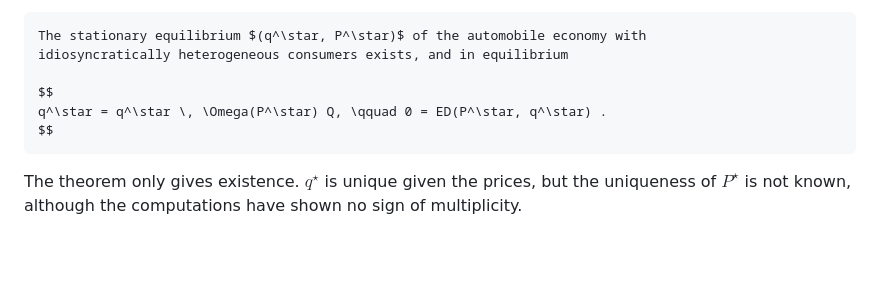
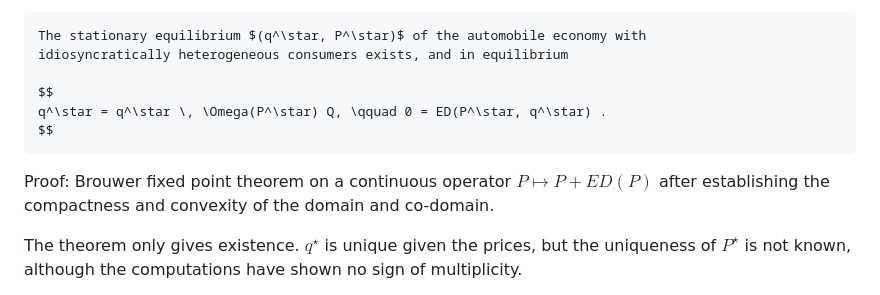
Before and after one commit to fediskhakov/sb-dse, a Markdown page: 21_eqb_cars.md, the part around the change. Drawn GitHub-style; blank space fills up the shorter version.

Commit message:
Equlibrium trade update (1 modified)

`````diff
--- a/21_eqb_cars.md
+++ b/21_eqb_cars.md
@@ -656,6 +656,8 @@ q^\star = q^\star \, \Omega(P^\star) Q, \qquad 0 = ED(P^\star, q^\star) .
 $$
 ````
 
+Proof: Brouwer fixed point theorem on a continuous operator $P \mapsto P+ED(P)$ after establishing the compactness and convexity of the domain and co-domain.
+
 The theorem only gives existence. $q^\star$ is unique given the prices, but the
 uniqueness of $P^\star$ is not known, although the computations have shown no sign of
 multiplicity.
`````
